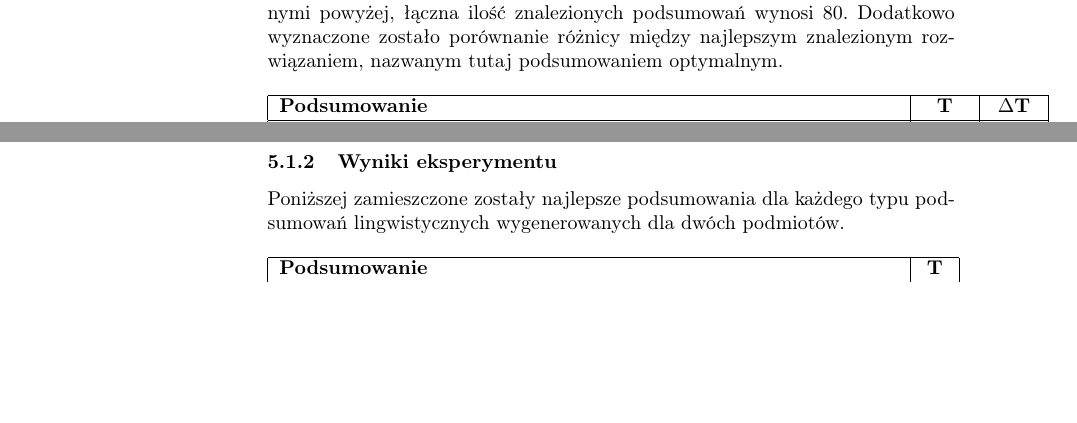
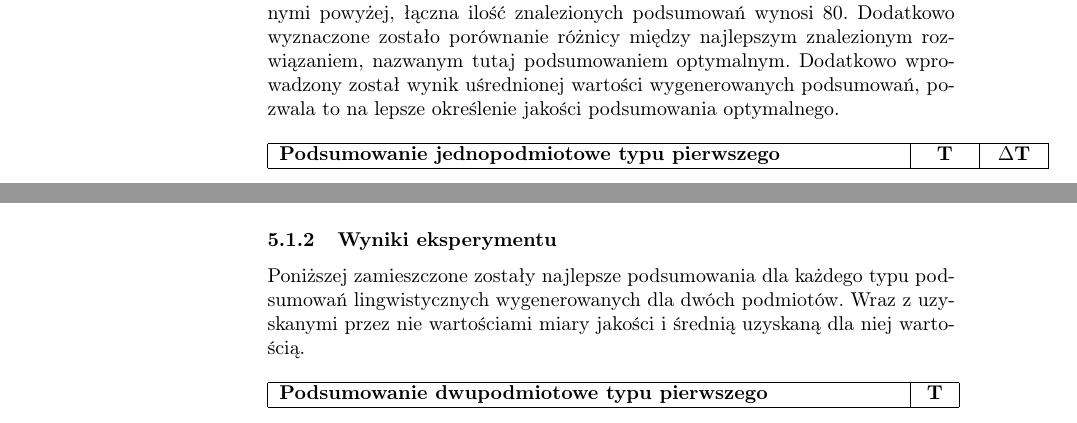
Before and after one commit to KapravveOczko/LinguisticSummariesOfRelationalDatabases, a LaTeX document (raport/Komputerowe_systemy_rozpoznawania_2023_2024Projekt_2_Czernik_Grzeszczak.tex): two parts of pages 18 and 21 of 24, joined at a grey line, cut so that both start at the same text, the shorter picture padded with empty space. Compiled offline with pdfLaTeX.

```diff
--- a/raport/Komputerowe_systemy_rozpoznawania_2023_2024Projekt_2_Czernik_Grzeszczak.tex
+++ b/raport/Komputerowe_systemy_rozpoznawania_2023_2024Projekt_2_Czernik_Grzeszczak.tex
@@ -1121,11 +1121,11 @@
 
 \subsubsection{Wyniki eksperymentu}
 
-\noindent W poniższej tabeli w kolumnie zamieszczone zostało 5 najlepszych podsumowań znalezionych dla aplikacji uruchomionej z wybranymi parametrami zamieszczonymi powyżej, łączna ilość znalezionych podsumowań wynosi 80. Dodatkowo wyznaczone zostało porównanie różnicy między najlepszym znalezionym rozwiązaniem, nazwanym tutaj podsumowaniem optymalnym.
+\noindent W poniższej tabeli w kolumnie zamieszczone zostało 5 najlepszych podsumowań znalezionych dla aplikacji uruchomionej z wybranymi parametrami zamieszczonymi powyżej, łączna ilość znalezionych podsumowań wynosi 80. Dodatkowo wyznaczone zostało porównanie różnicy między najlepszym znalezionym rozwiązaniem, nazwanym tutaj podsumowaniem optymalnym. Dodatkowo wprowadzony został wynik uśrednionej wartości wygenerowanych podsumowań, pozwala to na lepsze określenie jakości podsumowania optymalnego.
 
 \begin{longtable}{|p{0.9\linewidth}|c|c|}
 \hline
-\textbf{Podsumowanie} & \textbf{T} & \textbf{\(\Delta \)T} \\
+\textbf{Podsumowanie jednopodmiotowe typu pierwszego} & \textbf{T} & \textbf{\(\Delta \)T} \\
 \hline
 about one third records show: moderate water temperature on sea surface, medium height waves, that sea is moderately shallow & 0.55 & 0.0 \\ \hline
 about one third records show: moderate water temperature on sea surface, medium height waves, sea is almost on surface level depth & 0.519 & 0.03 \\ \hline
@@ -1215,11 +1215,11 @@
 
 \subsubsection{Wyniki eksperymentu}
 
-\noindent Poniższej zamieszczone zostały najlepsze podsumowania dla każdego typu podsumowań lingwistycznych wygenerowanych dla dwóch podmiotów.
+\noindent Poniższej zamieszczone zostały najlepsze podsumowania dla każdego typu podsumowań lingwistycznych wygenerowanych dla dwóch podmiotów. Wraz z uzyskanymi przez nie wartościami miary jakości i średnią uzyskaną dla niej wartością.
 
 \begin{longtable}{|p{0.9\linewidth}|c|}
 \hline
-\textbf{Podsumowanie} & \textbf{T} \\
+\textbf{Podsumowanie dwupodmiotowe typu pierwszego} & \textbf{T} \\
 \hline
 about one third test\_south\_data comparing to test\_north\_data show: moderate water temperature on sea surface, medium height waves, that sea is deep & 0.5 \\
 \hline
```
Also changed, not shown: raport/Komputerowe_systemy_rozpoznawania_2023_2024Projekt_2_Czernik_Grzeszczak.pdf, raport/Komputerowe_systemy_rozpoznawania_2023_2024Projekt_2_Czernik_Grzeszczak.tex (11 more changed lines).
